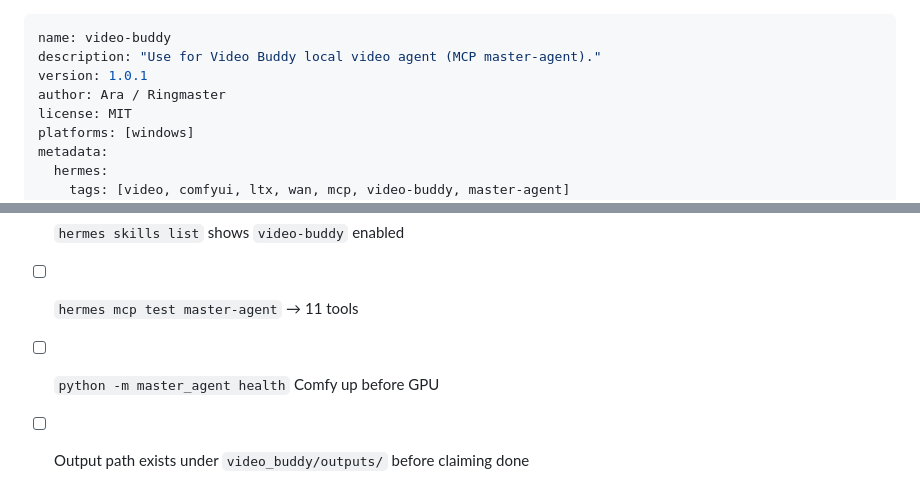
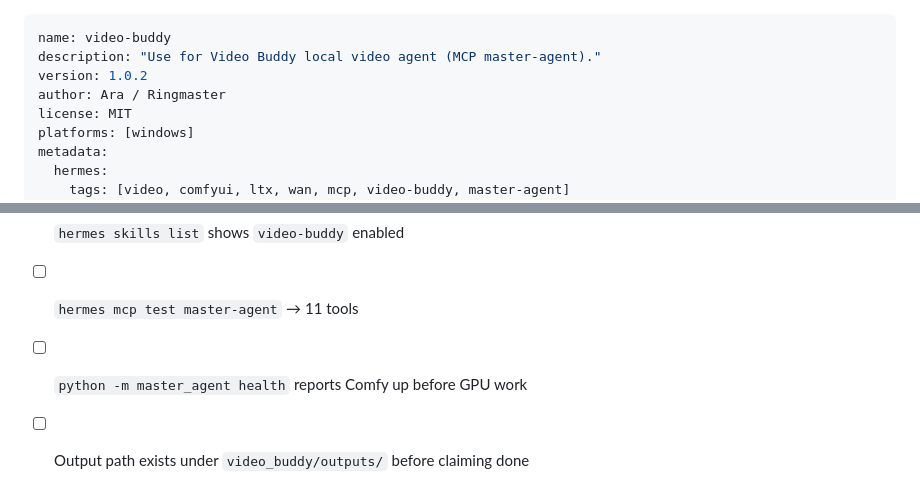
Before and after one commit to thcabq352/ltx-video-buddy, a Markdown page: skills/video-buddy/SKILL.md, 2 parts joined by grey strips. GitHub-like rendering.

```diff
--- a/skills/video-buddy/SKILL.md
+++ b/skills/video-buddy/SKILL.md
@@ -1,7 +1,7 @@
 ---
 name: video-buddy
 description: "Use for Video Buddy local video agent (MCP master-agent)."
-version: 1.0.1
+version: 1.0.2
 author: Ara / Ringmaster
 license: MIT
 platforms: [windows]
@@ -102,5 +102,5 @@ Same machine GPU: pick **one** render owner per job.
 - [ ] `hermes skills tap list` includes `thcabq352/ltx-video-buddy`
 - [ ] `hermes skills list` shows `video-buddy` enabled
 - [ ] `hermes mcp test master-agent` → 11 tools
-- [ ] `python -m master_agent health` Comfy up before GPU
+- [ ] `python -m master_agent health` reports Comfy up before GPU work
 - [ ] Output path exists under `video_buddy/outputs/` before claiming done
```
Also changed, not shown: other parts of skills/video-buddy/SKILL.md (+26 -26 lines).
